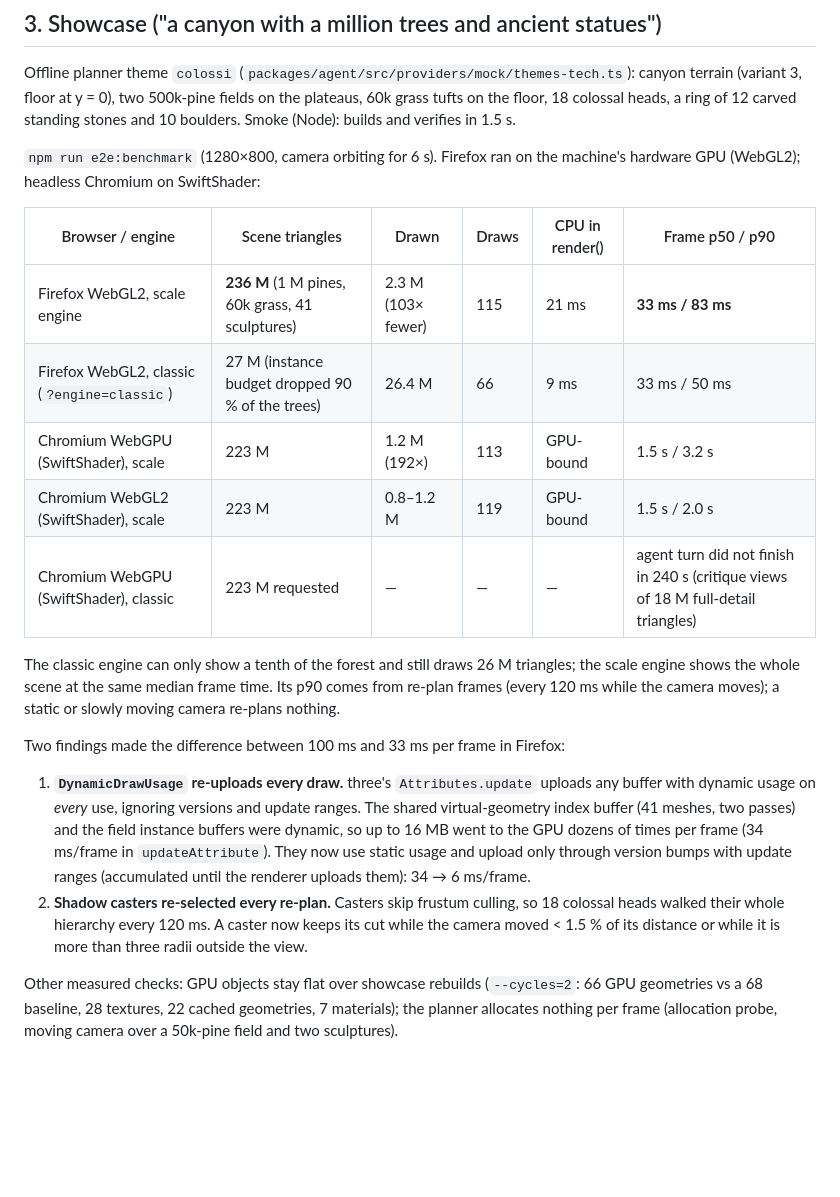
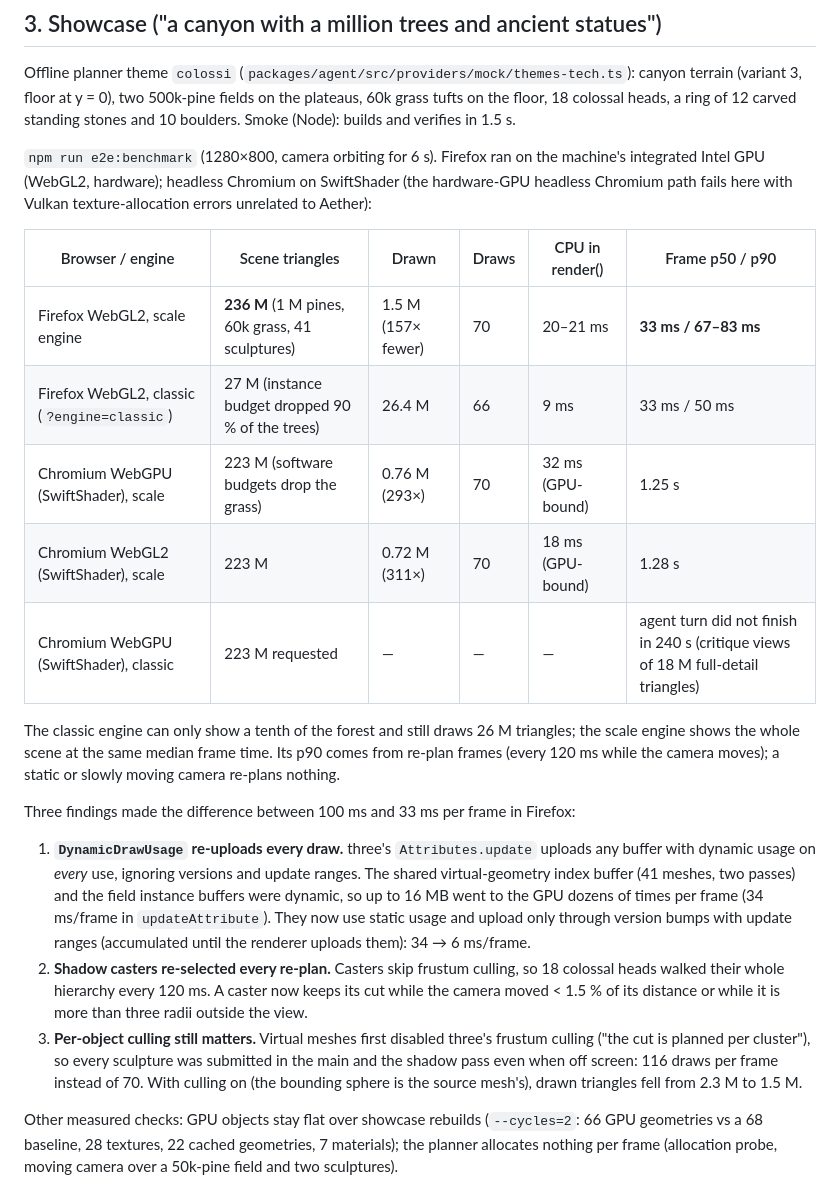
Before and after one commit to StarAtNyte/aether, a Markdown page: docs/RESEARCH_LOG.md, the part around the change. GitHub-like rendering; blank space fills up the shorter version.

```diff
--- a/docs/RESEARCH_LOG.md
+++ b/docs/RESEARCH_LOG.md
@@ -80,14 +80,16 @@ carved standing stones and 10 boulders. Smoke (Node): builds and verifies
 in 1.5 s.
 
 `npm run e2e:benchmark` (1280×800, camera orbiting for 6 s). Firefox ran on
-the machine's hardware GPU (WebGL2); headless Chromium on SwiftShader:
+the machine's integrated Intel GPU (WebGL2, hardware); headless Chromium on
+SwiftShader (the hardware-GPU headless Chromium path fails here with Vulkan
+texture-allocation errors unrelated to Aether):
 
 | Browser / engine | Scene triangles | Drawn | Draws | CPU in render() | Frame p50 / p90 |
 | --- | --- | --- | --- | --- | --- |
-| Firefox WebGL2, scale engine | **236 M** (1 M pines, 60k grass, 41 sculptures) | 2.3 M (103× fewer) | 115 | 21 ms | **33 ms / 83 ms** |
+| Firefox WebGL2, scale engine | **236 M** (1 M pines, 60k grass, 41 sculptures) | 1.5 M (157× fewer) | 70 | 20–21 ms | **33 ms / 67–83 ms** |
 | Firefox WebGL2, classic (`?engine=classic`) | 27 M (instance budget dropped 90 % of the trees) | 26.4 M | 66 | 9 ms | 33 ms / 50 ms |
-| Chromium WebGPU (SwiftShader), scale | 223 M | 1.2 M (192×) | 113 | GPU-bound | 1.5 s / 3.2 s |
-| Chromium WebGL2 (SwiftShader), scale | 223 M | 0.8–1.2 M | 119 | GPU-bound | 1.5 s / 2.0 s |
+| Chromium WebGPU (SwiftShader), scale | 223 M (software budgets drop the grass) | 0.76 M (293×) | 70 | 32 ms (GPU-bound) | 1.25 s |
+| Chromium WebGL2 (SwiftShader), scale | 223 M | 0.72 M (311×) | 70 | 18 ms (GPU-bound) | 1.28 s |
 | Chromium WebGPU (SwiftShader), classic | 223 M requested | — | — | — | agent turn did not finish in 240 s (critique views of 18 M full-detail triangles) |
 
 The classic engine can only show a tenth of the forest and still draws 26 M
@@ -95,7 +97,7 @@ triangles; the scale engine shows the whole scene at the same median frame
 time. Its p90 comes from re-plan frames (every 120 ms while the camera
 moves); a static or slowly moving camera re-plans nothing.
 
-Two findings made the difference between 100 ms and 33 ms per frame in
+Three findings made the difference between 100 ms and 33 ms per frame in
 Firefox:
 
 1. **`DynamicDrawUsage` re-uploads every draw.** three's `Attributes.update`
@@ -110,6 +112,11 @@ Firefox:
    culling, so 18 colossal heads walked their whole hierarchy every 120 ms.
    A caster now keeps its cut while the camera moved < 1.5 % of its
    distance or while it is more than three radii outside the view.
+3. **Per-object culling still matters.** Virtual meshes first disabled
+   three's frustum culling ("the cut is planned per cluster"), so every
+   sculpture was submitted in the main and the shadow pass even when off
+   screen: 116 draws per frame instead of 70. With culling on (the bounding
+   sphere is the source mesh's), drawn triangles fell from 2.3 M to 1.5 M.
 
 Other measured checks: GPU objects stay flat over showcase rebuilds
 (`--cycles=2`: 66 GPU geometries vs a 68 baseline, 28 textures, 22 cached
```
Also changed, not shown: README.md (+3 -3 lines), docs/REVIEW_LOG.md (+20 -3 lines), docs/screenshots/studio-default-world.png, docs/screenshots/world-lakeside-camp.png, 1 other file.
